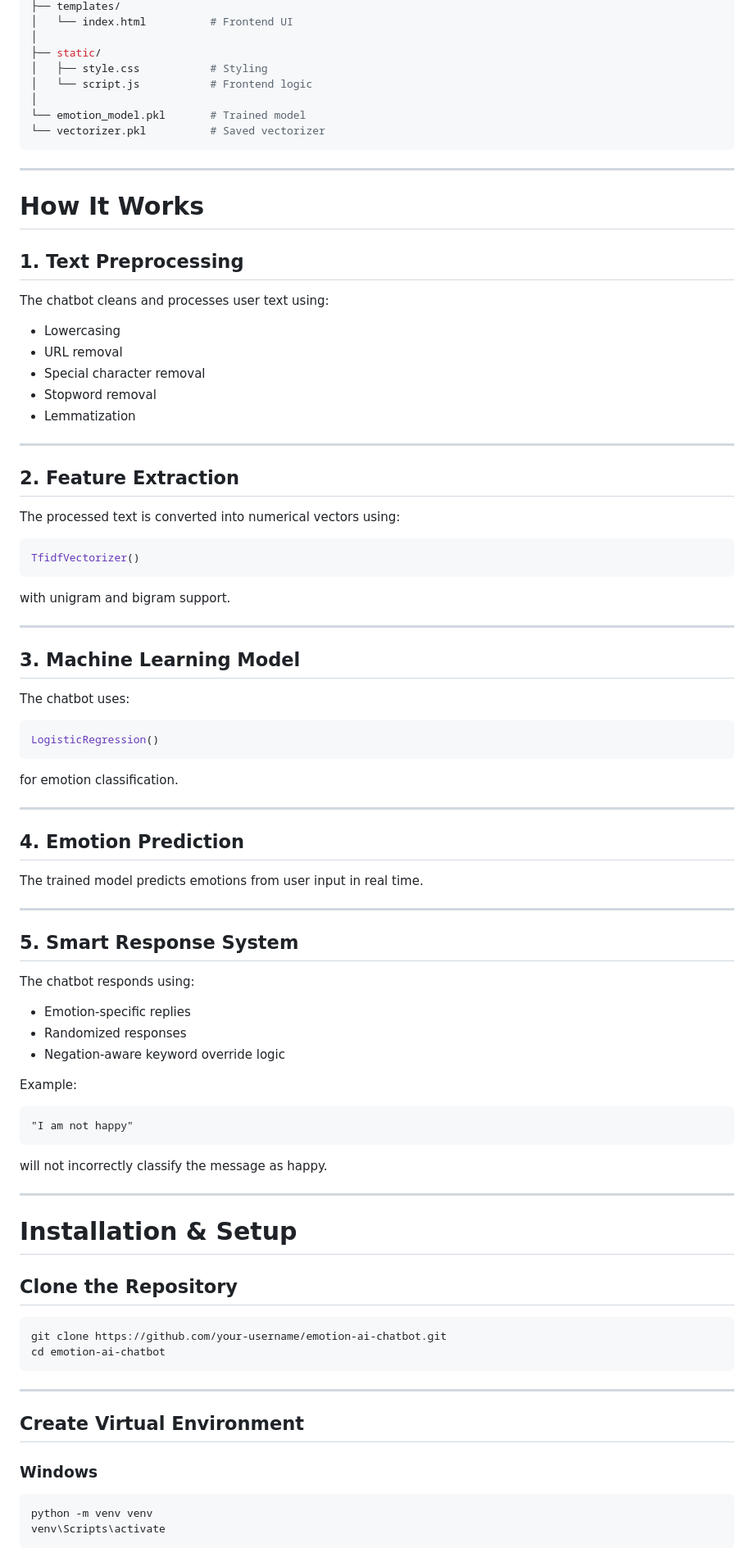
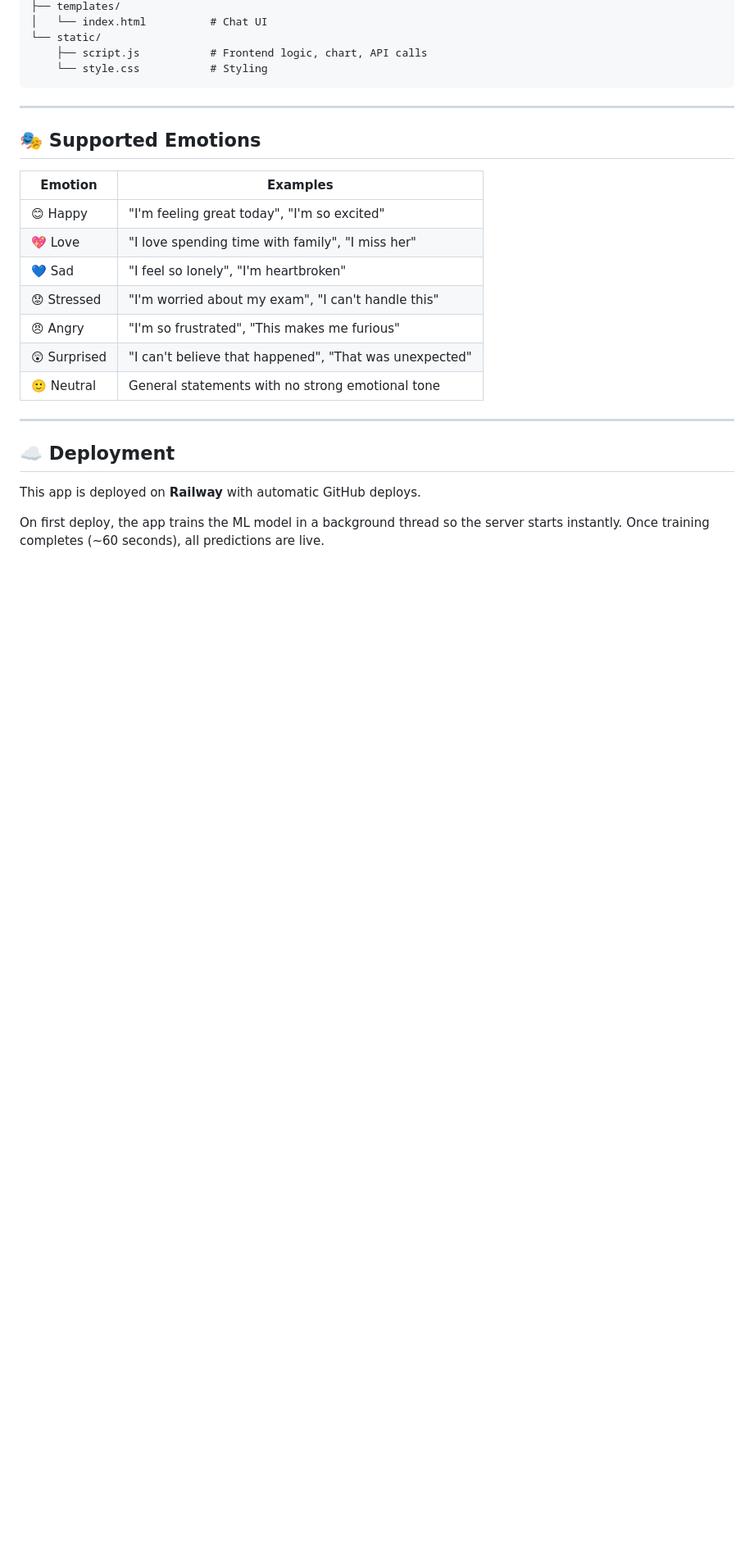
Before and after one commit to BhargavHathwar/Emotional-Chatbot, a Markdown page: README.md, the part around one of its changes. Shown at 82% size. GitHub-like rendering; blank space fills up the shorter version.

Commit message:
Revise README for improved clarity and structure
Updated README to enhance clarity and structure, added features, tech stack, and deployment details.

````diff
--- a/README.md
+++ b/README.md
@@ -82,95 +74,29 @@ Emotion-Chatbot/
 ├── templates/
-│   └── index.html          # Frontend UI
-│
-├── static/
-│   ├── style.css           # Styling
-│   └── script.js           # Frontend logic
-│
-└── emotion_model.pkl       # Trained model
-└── vectorizer.pkl          # Saved vectorizer
+│   └── index.html          # Chat UI
+└── static/
+    ├── script.js           # Frontend logic, chart, API calls
+    └── style.css           # Styling
 ```
 
 ---
 
-# How It Works
+## 🎭 Supported Emotions
 
-## 1. Text Preprocessing
-
-The chatbot cleans and processes user text using:
-
-* Lowercasing
-* URL removal
-* Special character removal
-* Stopword removal
-* Lemmatization
+| Emotion | Examples |
+|---|---|
+| 😊 Happy | "I'm feeling great today", "I'm so excited" |
+| 💖 Love | "I love spending time with family", "I miss her" |
+| 💙 Sad | "I feel so lonely", "I'm heartbroken" |
+| 😟 Stressed | "I'm worried about my exam", "I can't handle this" |
+| 😠 Angry | "I'm so frustrated", "This makes me furious" |
+| 😲 Surprised | "I can't believe that happened", "That was unexpected" |
+| 🙂 Neutral | General statements with no strong emotional tone |
 
 ---
 
-## 2. Feature Extraction
+## ☁️ Deployment
 
-The processed text is converted into numerical vectors using:
+This app is deployed on **Railway** with automatic GitHub deploys.
 
-```python
-TfidfVectorizer()
-```
+On first deploy, the app trains the ML model in a background thread so the server starts instantly. Once training completes (~60 seconds), all predictions are live.
 
-with unigram and bigram support.
-
----
-
-## 3. Machine Learning Model
-
-The chatbot uses:
-
-```python
-LogisticRegression()
-```
-
-for emotion classification.
-
----
-
-## 4. Emotion Prediction
-
-The trained model predicts emotions from user input in real time.
-
----
-
-## 5. Smart Response System
-
-The chatbot responds using:
-
-* Emotion-specific replies
-* Randomized responses
-* Negation-aware keyword override logic
-
-Example:
-
-```text
-"I am not happy"
-```
-
-will not incorrectly classify the message as happy.
-
----
-
-# Installation & Setup
-
-## Clone the Repository
-
-```bash
-git clone https://github.com/your-username/emotion-ai-chatbot.git
-cd emotion-ai-chatbot
-```
-
----
-
-## Create Virtual Environment
-
-### Windows
-
-```bash
-python -m venv venv
-venv\Scripts\activate
-```
-
````
Also changed, not shown: other parts of README.md (+55 -252 lines).
